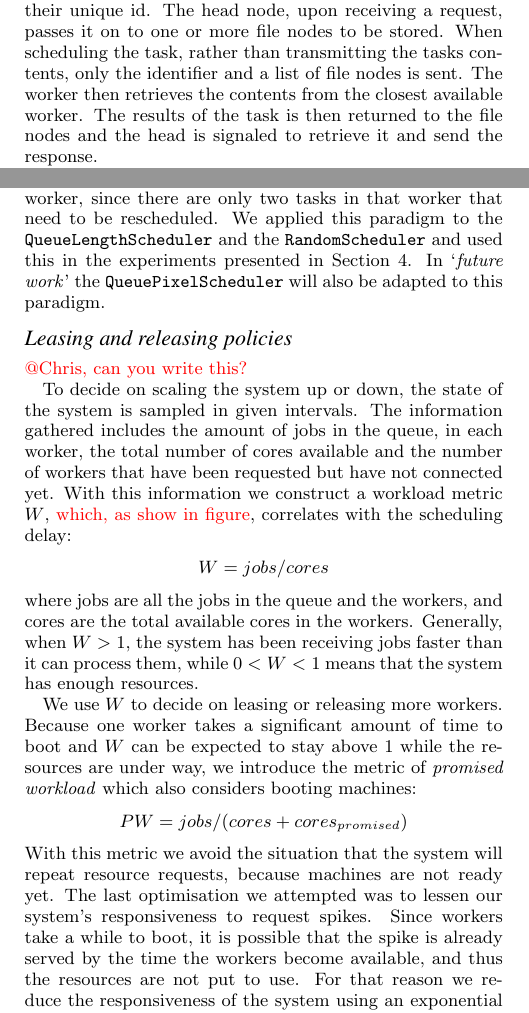
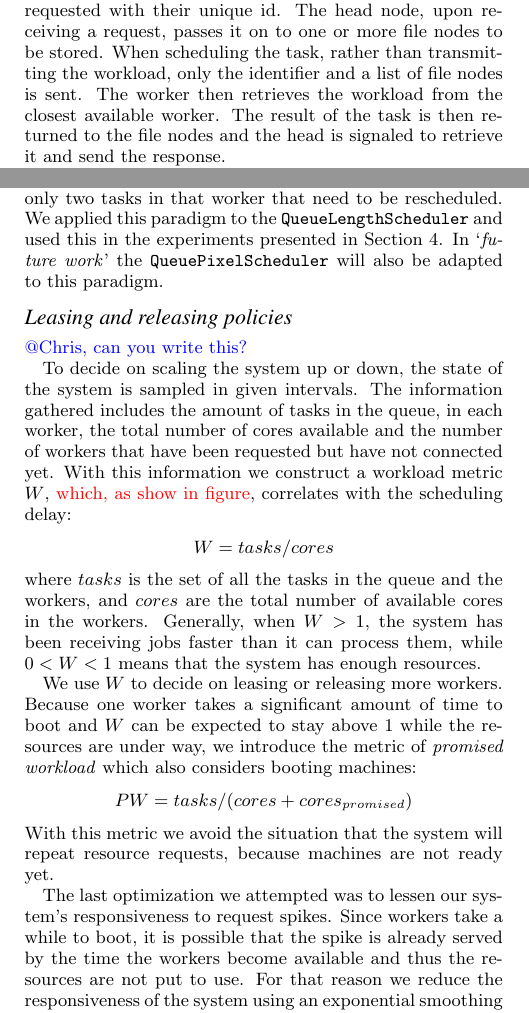
Before and after one commit to rvanheest/IN4392_Cloud_Computing_Labs, a LaTeX document (Report/report.tex): two parts of the columns of pages 3 and 4 of 5, joined at a grey line, cut so that both start at the same text. Compiled offline with pdfLaTeX.

Commit message:
Read the lease/release policies

```diff
--- a/Report/report.tex
+++ b/Report/report.tex
@@ -139,6 +139,6 @@ The architecture described above is what the application currently looks like. H
 When the connection to a worker fails, the head node removes that worker from the worker pool and continues serving requests using the rest of the workers. All the tasks assigned to that worker are presumed lost. If the failure was temporary, the worker is responsible for re-initiating connection to the head node and re-entering the worker pool as a new worker. In the current state of our implementation, workers do not attempt to recover. This was not deemed necessary, as such failures are so rare (we did not encounter any) that we did not consider them a significant resource leak. In a more robust implementation, a worker should attempt to publish its log files and stop, so as not to sit idle.
 
-As we already said, tasks assigned to a failed worker are presumed lost, since one cannot reliably expect the worker to recover on time. That leaves us with the problem of resuming work on a different worker, in the case that the head node does not have enough RAM memory to backup every request, or enough storage IO bandwidth to store them on a local drive. For that, we would propose a third node role: the file node. That node serves as a remote hash map, that stores tasks given to it and serves them when requested with their unique id. The head node, upon receiving a request, passes it on to one or more file nodes to be stored. When scheduling the task, rather than transmitting the tasks contents, only the identifier and a list of file nodes is sent. The worker then retrieves the contents from the closest available worker. The results of the task is then returned to the file nodes and the head is signaled to retrieve it and send the response.
+As we already said, tasks assigned to a failed worker are presumed lost, since one cannot reliably expect the worker to recover on time. That leaves us with the problem of resuming work on a different worker, in the case that the head node does not have enough RAM memory to backup every request, or enough storage IO bandwidth to store them on a local drive. For that, we would propose a third node role: the file node. That node serves as a remote hash map, that stores tasks given to it and serves them when requested with their unique id. The head node, upon receiving a request, passes it on to one or more file nodes to be stored. When scheduling the task, rather than transmitting the workload, only the identifier and a list of file nodes is sent. The worker then retrieves the workload from the closest available worker. The result of the task is then returned to the file nodes and the head is signaled to retrieve it and send the response.
 
 Since the file node is an IO-heavy process, while the worker node is CPU-heavy, it is recommended that both are deployed on each machine to maximize the use of the machine's resources. That has the additional advantage that if the file node that holds a task and the worker that has to process it are on the same machine, loading the image is done locally and network resources are preserved. A special task scheduler can be designed so that it shows preference to the worker that resides next to a file node that holds the task.
 
@@ -157,16 +157,18 @@ The previous policies might be used when the scheduler for particular reasons is
 
 A `\textit{future work}' policy that takes this processing length into account is the \texttt{QueuePixelScheduler}. This is a somewhat special policy for our case of image processing that follows from the way our image processing works as well as from some initial experimental work, which is described in \textcolor{red}{refer to the experiments} and can be summarized by the conclusion that the number of pixels in a picture is proportional to the processing time of that picture. Therefore this policy modifies the \texttt{QueueLengthScheduler} by taking into account \textit{the number of pixels} rather than \textit{the number of tasks} in a particular worker. Although this is a direct application of the image processing case, the principles of this can be used in other areas.
 
-Until this point all policies have allocated all the provided tasks to eligible workers. We defined the eligibility of a worker as not being flagged for decommission. However, when we extend this definition by following the philosophy that a worker should only have $2n$ tasks in its system ($n$ tasks in process and $n$ tasks in its queue, where $n$ is the number of processors in that worker node), we end up with a smaller set of workers that are available to receive new tasks. This means that the tasks stay in the head node as long as possible, rather than waiting in a queue in the worker node, which has the advantage that the worker can focus more of its time on processing the tasks rather then being busy with receiving tasks in its queue. Therefore the internal memory of the worker nodes can be used more for the execution of the tasks rather than storing dozens of next jobs. Besides that, using this type of policies makes the system easier to recover from a failing worker, since there are only two tasks in that worker that need to be rescheduled. We applied this paradigm to the \texttt{QueueLengthScheduler} and the \texttt{RandomScheduler} and used this in the experiments presented in \cref{sec:experiments}. In `\textit{future work}' the \texttt{QueuePixelScheduler} will also be adapted to this paradigm.
+Until this point all policies have allocated all the provided tasks to eligible workers. We defined the eligibility of a worker as not being flagged for decommission. However, when we extend this definition by following the philosophy that a worker should only have $2n$ tasks in its system ($n$ tasks in process and $n$ tasks in its queue, where $n$ is the number of processors in that worker node), we end up with a smaller set of workers that are available to receive new tasks. This means that the tasks stay in the head node as long as possible, rather than waiting in a queue in the worker node, which has the advantage that the worker can focus more of its time on processing the tasks rather then being busy with receiving tasks in its queue. Therefore the internal memory of the worker nodes can be used more for the execution of the tasks rather than storing dozens of next jobs. Besides that, using this type of policies makes the system easier to recover from a failing worker, since there are only two tasks in that worker that need to be rescheduled. We applied this paradigm to the \texttt{QueueLengthScheduler} and used this in the experiments presented in \cref{sec:experiments}. In `\textit{future work}' the \texttt{QueuePixelScheduler} will also be adapted to this paradigm.
 
 \subsubsection*{Leasing and releasing policies}
-\textcolor{red}{@Chris, can you write this?}
+\textcolor{blue}{@Chris, can you write this?}
 
-To decide on scaling the system up or down, the state of the system is sampled in given intervals. The information gathered includes the amount of jobs in the queue, in each worker, the total number of cores available and the number of workers that have been requested but have not connected yet. With this information we construct a workload metric $W$, \textcolor{red}{which, as show in figure}, correlates with the scheduling delay: $$W = jobs/cores$$ where jobs are all the jobs in the queue and the workers, and cores are the total available cores in the workers. Generally, when $W > 1$, the system has been receiving jobs faster than it can process them, while $0 < W < 1$ means that the system has enough resources.
+To decide on scaling the system up or down, the state of the system is sampled in given intervals. The information gathered includes the amount of tasks in the queue, in each worker, the total number of cores available and the number of workers that have been requested but have not connected yet. With this information we construct a workload metric $W$, \textcolor{red}{which, as show in figure}, correlates with the scheduling delay: $$W = tasks/cores$$ where $tasks$ is the set of all the tasks in the queue and the workers, and $cores$ are the total number of available cores in the workers. Generally, when $W > 1$, the system has been receiving jobs faster than it can process them, while $0 < W < 1$ means that the system has enough resources.
 
 We use $W$ to decide on leasing or releasing more workers. Because one worker takes a significant amount of time to boot and $W$ can be expected to stay above $1$ while the resources are under way, we introduce the metric of \textit{promised workload} which also considers booting machines:
-$$PW = jobs/(cores + cores_{promised})$$
-With this metric we avoid the situation that the system will repeat resource requests, because machines are not ready yet. The last optimisation we attempted was to lessen our system's responsiveness to request spikes. Since workers take a while to boot, it is possible that the spike is already served by the time the workers become available, and thus the resources are not put to use. For that reason we reduce the responsiveness of the system using an exponential smoothing function
+$$PW = tasks/(cores + cores_{promised})$$
+With this metric we avoid the situation that the system will repeat resource requests, because machines are not ready yet.
+
+The last optimization we attempted was to lessen our system's responsiveness to request spikes. Since workers take a while to boot, it is possible that the spike is already served by the time the workers become available and thus the resources are not put to use. For that reason we reduce the responsiveness of the system using an exponential smoothing function
 $$SPW_{i+1} = s*SPW_{i} + (1-s)*PW{i+1}$$ where $0 \leq s \leq 1$ is the smoothing factor. We've set $s=0.95$
 
 We base our decisions for leasing and releasing machines on metric $SPW$. More specifically, we aim to keep it in $0.5 \leq SPW \leq 0.8$. When $SPW$ is below $0.5$ for a given amount of time, a machine is released. We $SPW$ is above $0.8$, a request for a $25$ increase is immediately performed. Note that our policy for scaling up is more aggressive than our policy for scaling down. There are two reasons for that decision. The first reason for that is that we choose to err on the side of having more resources than necessary. The second reason is that leasing resources is a slower operation. Once the workload is exceeds the system's capacity, jobs accumulate in the queue until more workers arrive. Even more resources will be needed to consume the queue and return the scheduling delays to acceptable levels. For that reason we also allow the system to issue multiple resource requests, even if the first batch of workers is still booting. The system will scale down again once the queue has been consumed.
```
Also changed, not shown: Report/report.tex (2 more changed lines).
